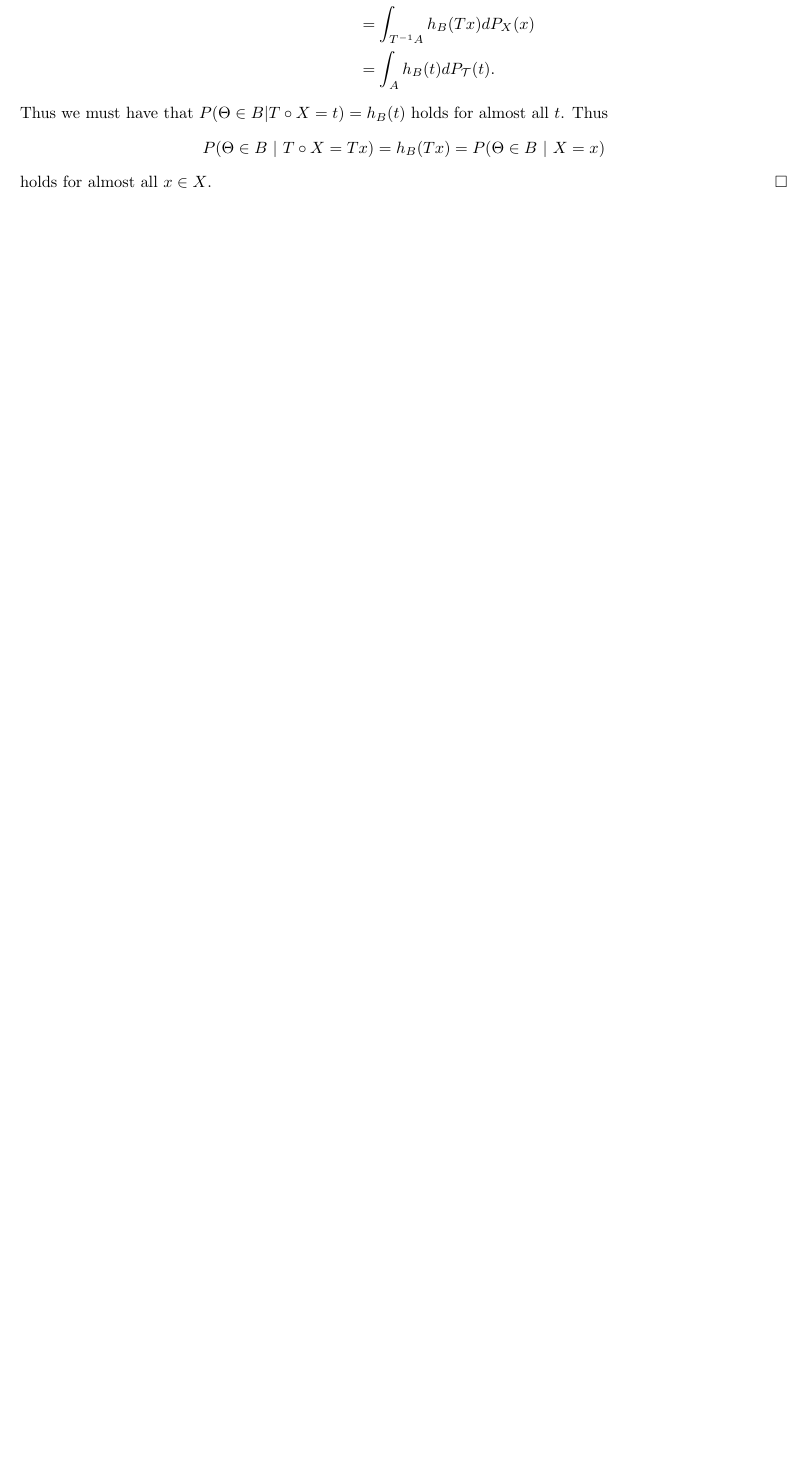
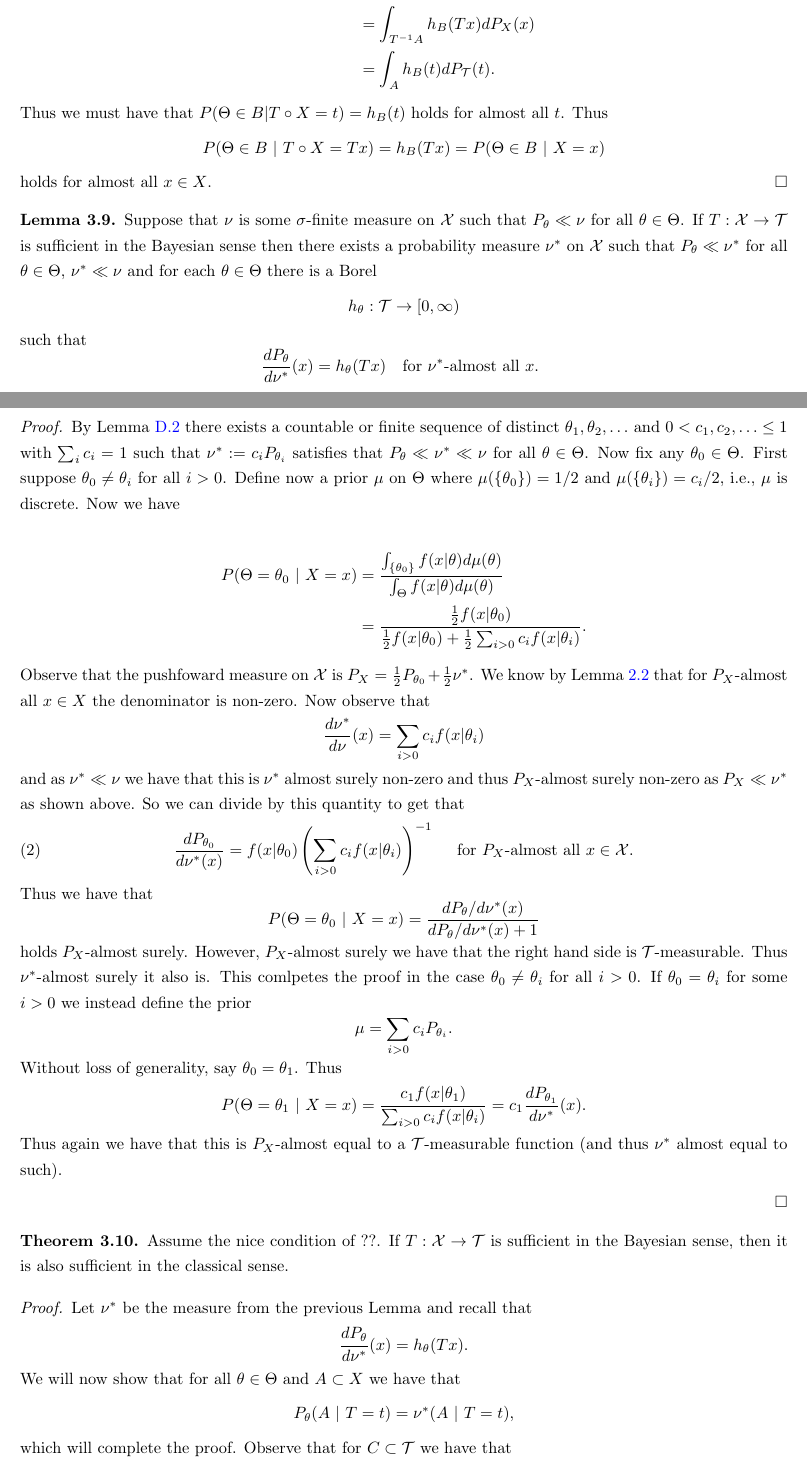
Before and after one commit to kb-math/stats_notes, a LaTeX paper (statistics_notes.tex): part of page 7 of 16 before the commit and two parts of pages 7 and 8 of 18 after it, the two joined at a grey line, cut so that both start at the same text, the shorter picture padded with empty space. Compiled offline with pdfLaTeX.

Commit message:
Finished proof that classical and Bayesian sufficiency are equivalent

```diff
--- a/statistics_notes.tex
+++ b/statistics_notes.tex
@@ -290,3 +288,22 @@ Now we apply the law of total probability to the map $X:\cX \times \Theta \to \c
 &= \int_A h_B(t) dP_{\cT}(t).\end{align*}
 
 Thus we must have that $P(\Theta \in B | T \circ X = t) = h_B(t)$ holds for almost all $t$. Thus $$P(\Theta \in B ~|~ T \circ X = Tx) = h_B(Tx) = P(\Theta \in B ~|~ X = x)$$ holds for almost all $x \in X$. \end{proof}
+
+\begin{lemma} \label{lemma: construction nu*} Suppose that $\nu$ is some $\sigma$-finite measure on $\cX$ such that $P_{\theta} \ll \nu$ for all $\theta \in \Theta$. If $T:\cX \to \cT$ is sufficient in the Bayesian sense then there exists a probability measure $\nu^*$ on $\cX$ such that $P_{\theta} \ll \nu^*$ for all $\theta \in \Theta$, $\nu^* \ll \nu$ and for each $\theta \in \Theta$ there is a Borel $$h_{\theta}:\cT \to [0,\infty)$$ such that $$\frac{dP_{\theta}}{d\nu^*}(x) = h_{\theta}(Tx) \quad\text{for $\nu^*$-almost all $x$. }$$
+
+\end{lemma}
+
+\begin{proof} By Lemma~\ref{lemma: countable sum dominates} there exists a countable or finite sequence of distinct $\theta_1, \theta_2,\ldots $ and $0<c_1,c_2, \ldots \leq 1$ with $\sum_{i} c_i=1$ such that $\nu^* := c_i P_{\theta_i}$ satisfies that $P_{\theta} \ll \nu^* \ll \nu$ for all $\theta \in \Theta$. Now fix any $\theta_0 \in \Theta$. First suppose $\theta_0 \neq \theta_i$ for all $i>0$. Define now a prior $\mu$ on $\Theta$ where $\mu(\{\theta_0\}) = 1/2$ and $\mu(\{\theta_i\}) = c_i/2$, i.e., $\mu$ is discrete.  Now we have
+
+\begin{align*} P(\Theta = \theta_0 ~|~ X=x) &= \frac{\int_{\{\theta_0\}} f(x|\theta) d\mu(\theta)}{\int_{\Theta} f(x|\theta) d\mu(\theta)} \\
+&= \frac{\frac{1}{2} f(x|\theta_0) }{\frac{1}{2} f(x|\theta_0) + \frac{1}{2} \sum_{i>0} c_i f(x|\theta_i)}. \end{align*}
+
+Observe that the pushfoward measure on $\cX$ is $P_X = \frac{1}{2}P_{\theta_0} + \frac{1}{2} \nu^* $. We know by Lemma~\ref{lemma: denom non-zero almost surely} that for $P_X$-almost all $x \in X$ the denominator is non-zero. Now observe that $$\frac{d\nu^*}{d\nu} (x)= \sum_{i>0} c_i f(x|\theta_i)$$ and as $\nu^* \ll \nu$ we have that this is $\nu^*$ almost surely non-zero and thus $P_X$-almost surely non-zero as $P_X \ll \nu^*$ as shown above. So we can divide by this quantity to get that \begin{align}\label{eq: dP/dnu-star}\frac{dP_{\theta_0}}{d\nu^*(x)} = f(x|\theta_0)\left(\sum_{i>0} c_i f(x|\theta_i) \right)^{-1} \quad\text{ for $P_X$-almost all $x \in \cX$}. \end{align} Thus we have that $$P(\Theta = \theta_0 ~|~X=x) = \frac{dP_{\theta}/d\nu^*(x)}{dP_{\theta}/d\nu^*(x) + 1} $$ holds $P_X$-almost surely. However, $P_X$-almost surely we have that the right hand side is $\cT$-measurable. Thus $\nu^*$-almost surely it also is. This comlpetes the proof in the case $\theta_0 \neq \theta_i$ for all $i>0$. If $\theta_0 = \theta_i$ for some $i>0$ we instead define the prior $$\mu = \sum_{i>0} c_i P_{\theta_i}.$$ Without loss of generality, say $\theta_0 = \theta_1$. Thus $$P(\Theta = \theta_1 ~|~ X=x) = \frac{c_1 f(x|\theta_1)}{\sum_{i>0} c_i f(x|\theta_i)} = c_1 \frac{dP_{\theta_1}}{d\nu^*}(x).$$ Thus again we have that this is $P_X$-almost equal to a $\cT$-measurable function (and thus $\nu^*$ almost equal to such).
+
+\end{proof}
+
+\begin{thm} Assume the nice condition of ??. If $T:\cX \to \cT$ is sufficient in the Bayesian sense, then it is also sufficient in the classical sense.
+
+\end{thm}
+
+\begin{proof} Let $\nu^*$ be the measure from the previous Lemma and recall that $$\frac{dP_{\theta}}{d\nu^*}(x) = h_{\theta}(Tx).$$ We will now show that for all $\theta \in \Theta$ and $A \subset X$ we have that $$P_{\theta}(A~|~T=t) = \nu^*(A~|~T=t),$$ which will complete the proof. Observe that for $C \subset \cT$ we have that
```
Also changed, not shown: statistics_notes.tex (26 more changed lines).
